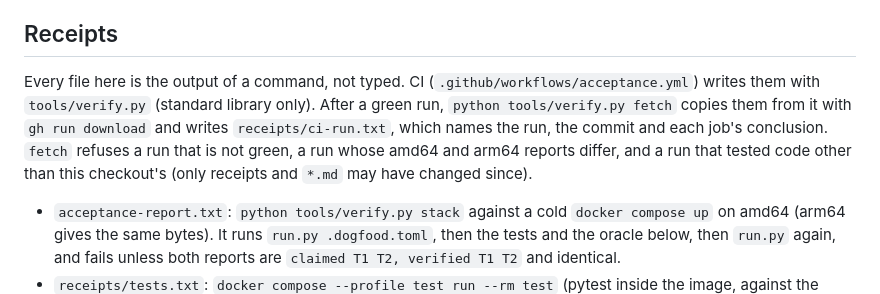
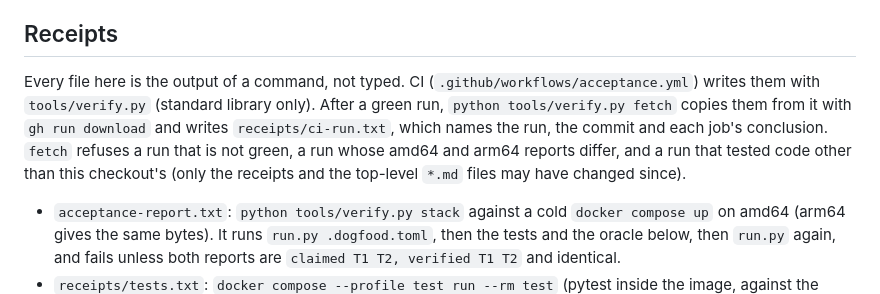
Before and after one commit to JavohirX/samepage, a Markdown page: README.md, the part around the change. GitHub-like rendering.

Commit message:
README: fetch accepts later changes only to the receipts and the top-level *.md files
Co-Authored-By: Claude Opus 5.5 (1M context) <noreply@anthropic.com>

```diff
--- a/README.md
+++ b/README.md
@@ -72,7 +72,7 @@ The oracle image holds statsmodels, pandas and scipy and no Samepage code. It do
 
 ## Receipts
 
-Every file here is the output of a command, not typed. CI (`.github/workflows/acceptance.yml`) writes them with `tools/verify.py` (standard library only). After a green run, `python tools/verify.py fetch` copies them from it with `gh run download` and writes `receipts/ci-run.txt`, which names the run, the commit and each job's conclusion. `fetch` refuses a run that is not green, a run whose amd64 and arm64 reports differ, and a run that tested code other than this checkout's (only receipts and `*.md` may have changed since).
+Every file here is the output of a command, not typed. CI (`.github/workflows/acceptance.yml`) writes them with `tools/verify.py` (standard library only). After a green run, `python tools/verify.py fetch` copies them from it with `gh run download` and writes `receipts/ci-run.txt`, which names the run, the commit and each job's conclusion. `fetch` refuses a run that is not green, a run whose amd64 and arm64 reports differ, and a run that tested code other than this checkout's (only the receipts and the top-level `*.md` files may have changed since).
 
 - `acceptance-report.txt`: `python tools/verify.py stack` against a cold `docker compose up` on amd64 (arm64 gives the same bytes). It runs `run.py .dogfood.toml`, then the tests and the oracle below, then `run.py` again, and fails unless both reports are `claimed T1 T2, verified T1 T2` and identical.
 - `receipts/tests.txt`: `docker compose --profile test run --rm test` (pytest inside the image, against the compose Postgres), from the same `verify.py stack` step.
```
